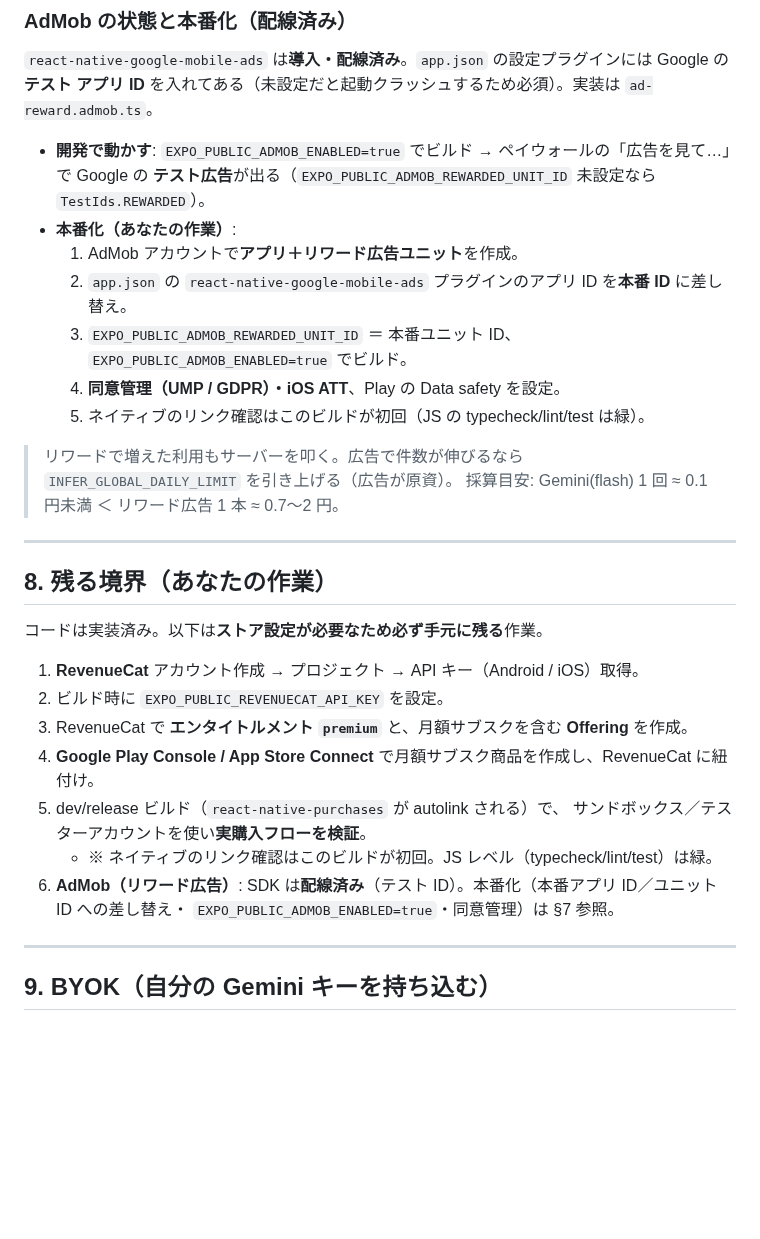
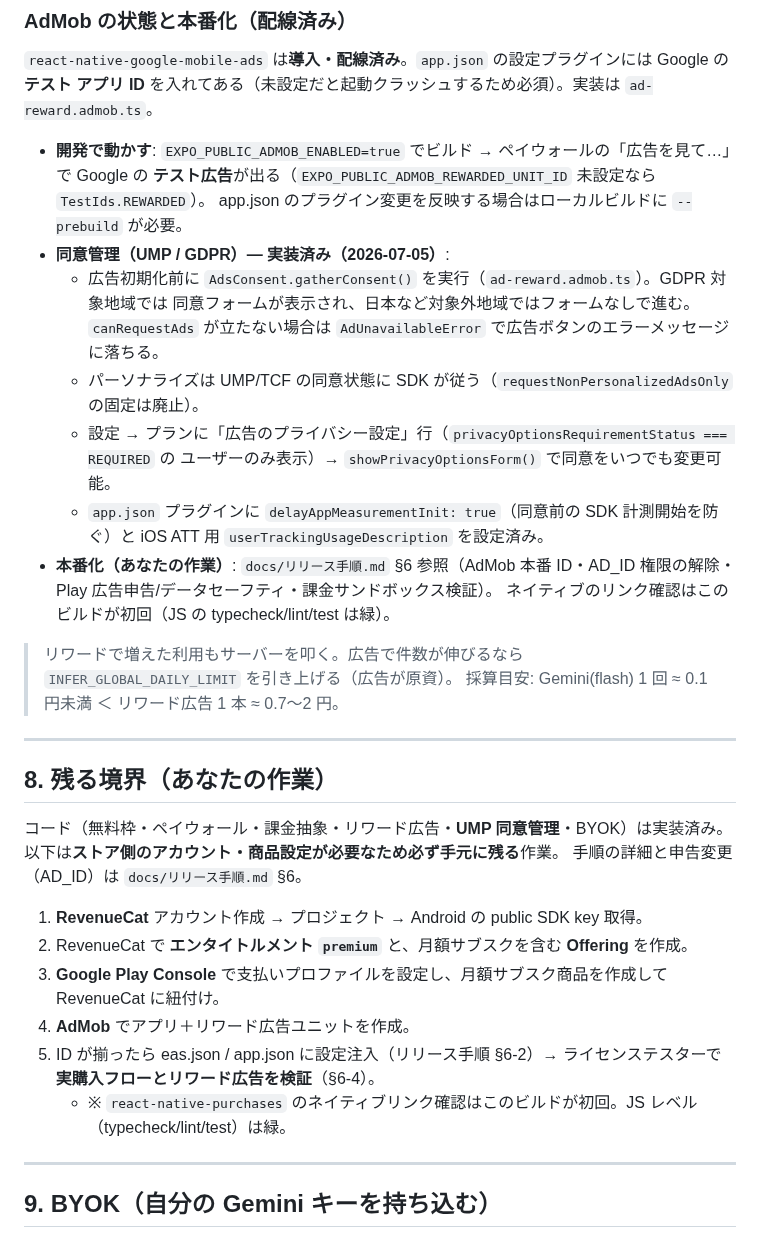
Before and after one commit to keisato848/daidoko, a Markdown page: docs/フリーミアム設計.md, the part around the change. GitHub-like rendering; blank space fills up the shorter version.

```diff
--- a/docs/フリーミアム設計.md
+++ b/docs/フリーミアム設計.md
@@ -149,12 +149,19 @@ EntitlementProvider {
 
 - **開発で動かす**: `EXPO_PUBLIC_ADMOB_ENABLED=true` でビルド → ペイウォールの「広告を見て…」で Google の
   **テスト広告**が出る（`EXPO_PUBLIC_ADMOB_REWARDED_UNIT_ID` 未設定なら `TestIds.REWARDED`）。
-- **本番化（あなたの作業）**:
-  1. AdMob アカウントで**アプリ＋リワード広告ユニット**を作成。
-  2. `app.json` の `react-native-google-mobile-ads` プラグインのアプリ ID を**本番 ID** に差し替え。
-  3. `EXPO_PUBLIC_ADMOB_REWARDED_UNIT_ID` ＝ 本番ユニット ID、`EXPO_PUBLIC_ADMOB_ENABLED=true` でビルド。
-  4. **同意管理（UMP / GDPR）・iOS ATT**、Play の Data safety を設定。
-  5. ネイティブのリンク確認はこのビルドが初回（JS の typecheck/lint/test は緑）。
+  app.json のプラグイン変更を反映する場合はローカルビルドに `--prebuild` が必要。
+- **同意管理（UMP / GDPR）— 実装済み（2026-07-05）**:
+  - 広告初期化前に `AdsConsent.gatherConsent()` を実行（`ad-reward.admob.ts`）。GDPR 対象地域では
+    同意フォームが表示され、日本など対象外地域ではフォームなしで進む。`canRequestAds` が立たない場合は
+    `AdUnavailableError` で広告ボタンのエラーメッセージに落ちる。
+  - パーソナライズは UMP/TCF の同意状態に SDK が従う（`requestNonPersonalizedAdsOnly` の固定は廃止）。
+  - 設定 → プランに「広告のプライバシー設定」行（`privacyOptionsRequirementStatus === REQUIRED` の
+    ユーザーのみ表示）→ `showPrivacyOptionsForm()` で同意をいつでも変更可能。
+  - `app.json` プラグインに `delayAppMeasurementInit: true`（同意前の SDK 計測開始を防ぐ）と
+    iOS ATT 用 `userTrackingUsageDescription` を設定済み。
+- **本番化（あなたの作業）**: `docs/リリース手順.md` §6 参照（AdMob 本番 ID・AD_ID 権限の解除・
+  Play 広告申告/データセーフティ・課金サンドボックス検証）。
+  ネイティブのリンク確認はこのビルドが初回（JS の typecheck/lint/test は緑）。
 
 > リワードで増えた利用もサーバーを叩く。広告で件数が伸びるなら `INFER_GLOBAL_DAILY_LIMIT` を引き上げる（広告が原資）。
 > 採算目安: Gemini(flash) 1 回 ≈ 0.1 円未満 ＜ リワード広告 1 本 ≈ 0.7〜2 円。
@@ -163,17 +170,17 @@ EntitlementProvider {
 
 ## 8. 残る境界（あなたの作業）
 
-コードは実装済み。以下は**ストア設定が必要なため必ず手元に残る**作業。
+コード（無料枠・ペイウォール・課金抽象・リワード広告・**UMP 同意管理**・BYOK）は実装済み。
+以下は**ストア側のアカウント・商品設定が必要なため必ず手元に残る**作業。
+手順の詳細と申告変更（AD_ID）は `docs/リリース手順.md` §6。
 
-1. **RevenueCat** アカウント作成 → プロジェクト → API キー（Android / iOS）取得。
-2. ビルド時に `EXPO_PUBLIC_REVENUECAT_API_KEY` を設定。
-3. RevenueCat で **エンタイトルメント `premium`** と、月額サブスクを含む **Offering** を作成。
-4. **Google Play Console / App Store Connect** で月額サブスク商品を作成し、RevenueCat に紐付け。
-5. dev/release ビルド（`react-native-purchases` が autolink される）で、
-   サンドボックス／テスターアカウントを使い**実購入フローを検証**。
-   - ※ ネイティブのリンク確認はこのビルドが初回。JS レベル（typecheck/lint/test）は緑。
-6. **AdMob（リワード広告）**: SDK は**配線済み**（テスト ID）。本番化（本番アプリ ID／ユニット ID への差し替え・
-   `EXPO_PUBLIC_ADMOB_ENABLED=true`・同意管理）は §7 参照。
+1. **RevenueCat** アカウント作成 → プロジェクト → Android の public SDK key 取得。
+2. RevenueCat で **エンタイトルメント `premium`** と、月額サブスクを含む **Offering** を作成。
+3. **Google Play Console** で支払いプロファイルを設定し、月額サブスク商品を作成して RevenueCat に紐付け。
+4. **AdMob** でアプリ＋リワード広告ユニットを作成。
+5. ID が揃ったら eas.json / app.json に設定注入（リリース手順 §6-2）→ ライセンステスターで
+   **実購入フローとリワード広告を検証**（§6-4）。
+   - ※ `react-native-purchases` のネイティブリンク確認はこのビルドが初回。JS レベル（typecheck/lint/test）は緑。
 
 ---
 
```
Also changed, not shown: docs/リリース手順.md (+44 -0 lines).
